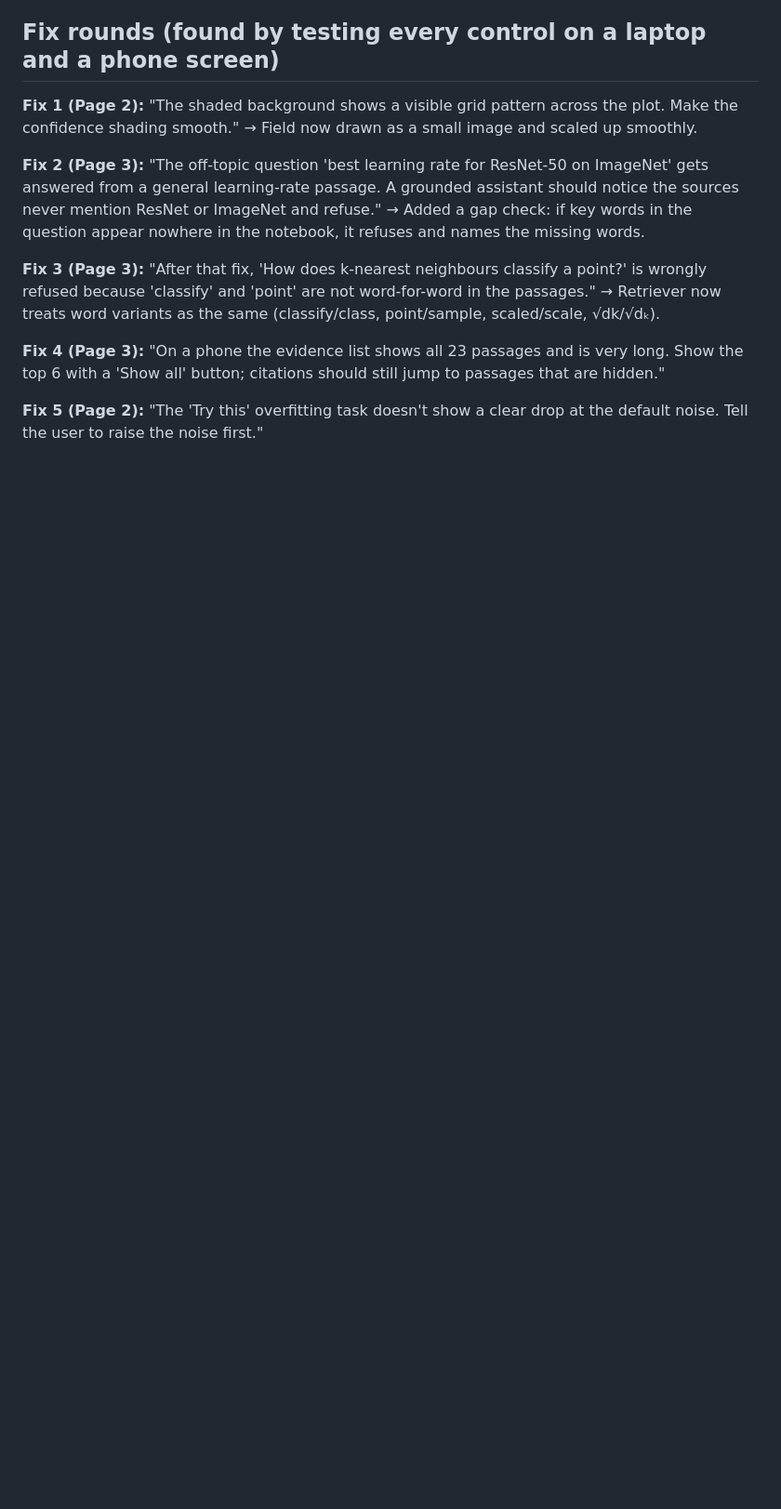
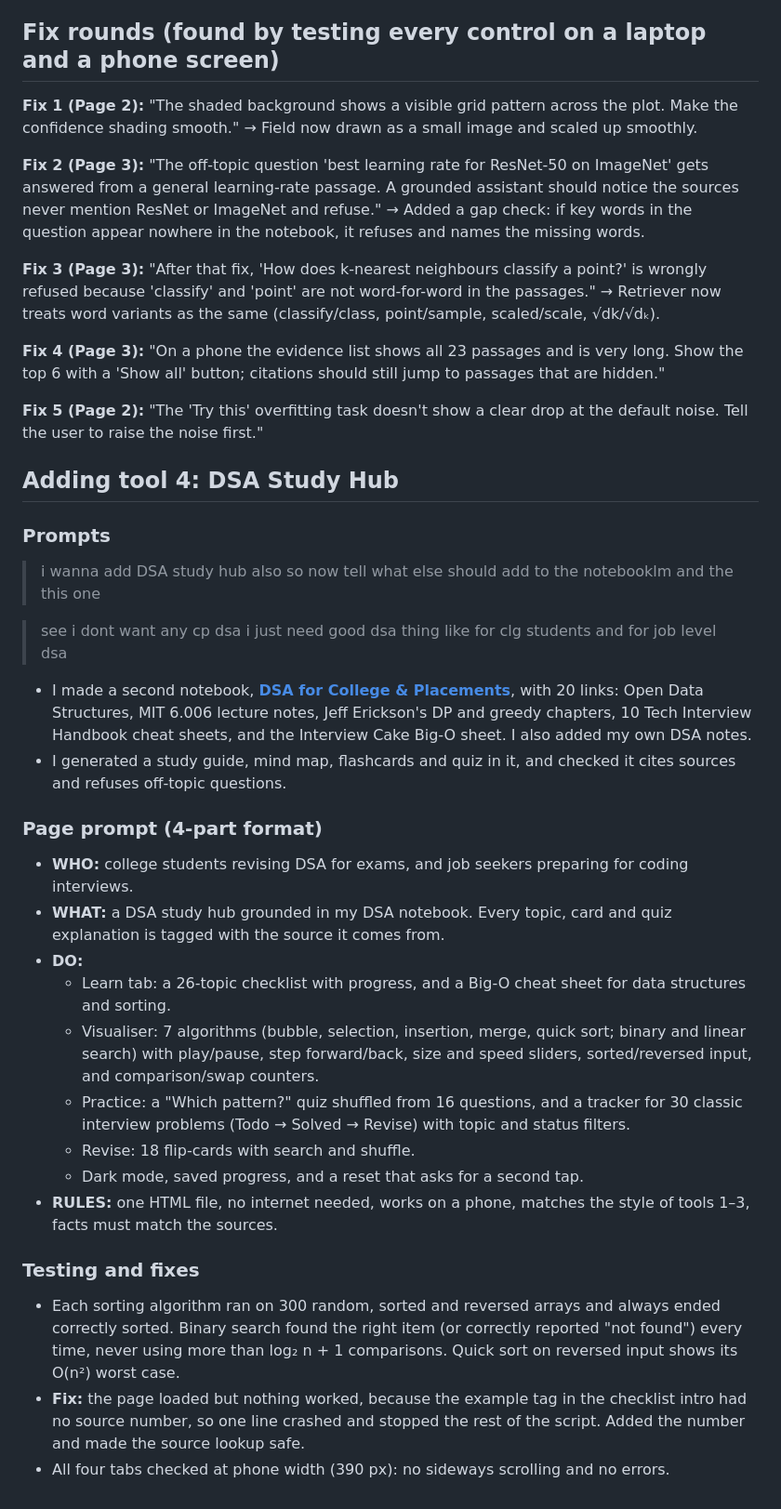
Before and after one commit to Pranavthatenough/groundedai-tools, a Markdown page: prompts.md, the part around the change. Shown at 93% size. Drawn GitHub-style; blank space fills up the shorter version.

```diff
--- a/prompts.md
+++ b/prompts.md
@@ -62,3 +62,32 @@ project 2 of that pdf"
 **Fix 4 (Page 3):** "On a phone the evidence list shows all 23 passages and is very long. Show the top 6 with a 'Show all' button; citations should still jump to passages that are hidden."
 
 **Fix 5 (Page 2):** "The 'Try this' overfitting task doesn't show a clear drop at the default noise. Tell the user to raise the noise first."
+
+## Adding tool 4: DSA Study Hub
+
+### Prompts
+
+> i wanna add DSA study hub also so now tell what else should add to the notebooklm and the this one
+
+> see i dont want any cp dsa i just need good dsa thing like for clg students and for job level dsa
+
+- I made a second notebook, **[DSA for College & Placements](https://notebook.google.com/notebook/98f130de-72b3-40ac-baf9-5136ce1efd53)**, with 20 links: Open Data Structures, MIT 6.006 lecture notes, Jeff Erickson's DP and greedy chapters, 10 Tech Interview Handbook cheat sheets, and the Interview Cake Big-O sheet. I also added my own DSA notes.
+- I generated a study guide, mind map, flashcards and quiz in it, and checked it cites sources and refuses off-topic questions.
+
+### Page prompt (4-part format)
+
+- **WHO:** college students revising DSA for exams, and job seekers preparing for coding interviews.
+- **WHAT:** a DSA study hub grounded in my DSA notebook. Every topic, card and quiz explanation is tagged with the source it comes from.
+- **DO:**
+  - Learn tab: a 26-topic checklist with progress, and a Big-O cheat sheet for data structures and sorting.
+  - Visualiser: 7 algorithms (bubble, selection, insertion, merge, quick sort; binary and linear search) with play/pause, step forward/back, size and speed sliders, sorted/reversed input, and comparison/swap counters.
+  - Practice: a "Which pattern?" quiz shuffled from 16 questions, and a tracker for 30 classic interview problems (Todo → Solved → Revise) with topic and status filters.
+  - Revise: 18 flip-cards with search and shuffle.
+  - Dark mode, saved progress, and a reset that asks for a second tap.
+- **RULES:** one HTML file, no internet needed, works on a phone, matches the style of tools 1–3, facts must match the sources.
+
+### Testing and fixes
+
+- Each sorting algorithm ran on 300 random, sorted and reversed arrays and always ended correctly sorted. Binary search found the right item (or correctly reported "not found") every time, never using more than log₂ n + 1 comparisons. Quick sort on reversed input shows its O(n²) worst case.
+- **Fix:** the page loaded but nothing worked, because the example tag in the checklist intro had no source number, so one line crashed and stopped the rest of the script. Added the number and made the source lookup safe.
+- All four tabs checked at phone width (390 px): no sideways scrolling and no errors.
```
Also changed, not shown: README.md (+29 -6 lines), screenshots/dsa-hub.png (added), screenshots/home.png, 2 other files.
